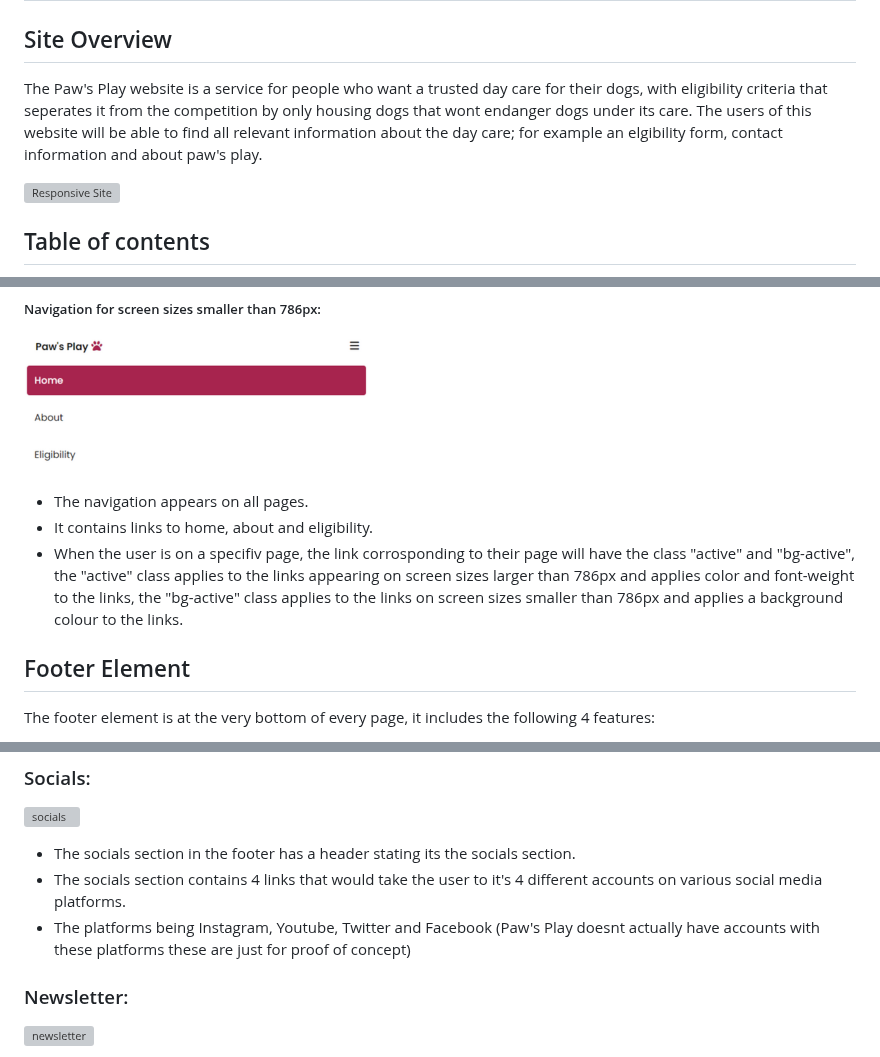
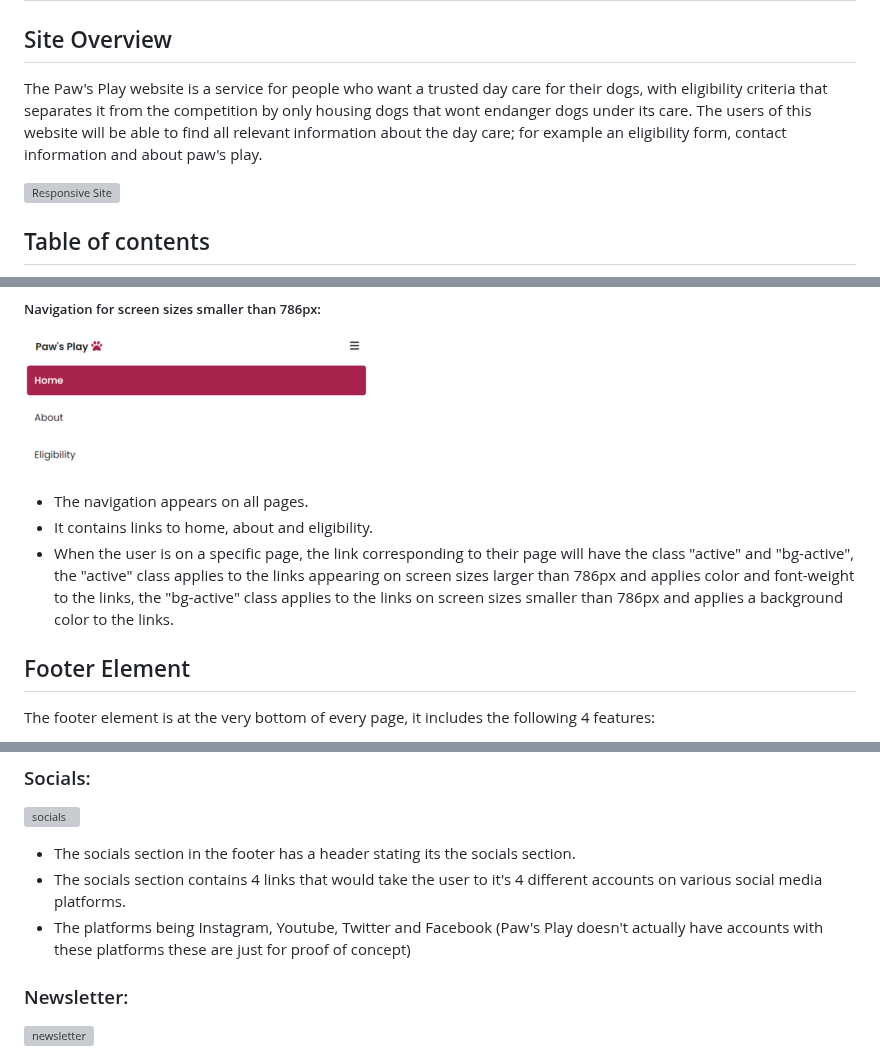
Before and after one commit to ilyasolgun11/paws-play-pp1, a Markdown page: README.md, 3 parts joined by grey strips. GitHub-like rendering; grey boxes are pictures that could not be loaded.

Commit message:
Correct spelling mistakes

```diff
--- a/README.md
+++ b/README.md
@@ -2,8 +2,8 @@
 
 ## Site Overview <a name="site-overview"></a>
 
-The Paw's Play website is a service for people who want a trusted day care for their dogs, with eligibility criteria that seperates it from the competition by only housing dogs that wont endanger dogs under its care.
-The users of this website will be able to find all relevant information about the day care; for example an elgibility form, contact information and about paw's play.
+The Paw's Play website is a service for people who want a trusted day care for their dogs, with eligibility criteria that separates it from the competition by only housing dogs that wont endanger dogs under its care.
+The users of this website will be able to find all relevant information about the day care; for example an eligibility form, contact information and about paw's play.
 
 ![Responsive Site](assets/images/readme/responsive-site.png)
 
@@ -139,7 +139,7 @@ The header element is stuck to the top of the page, Although it was a challengin
 
 - The navigation appears on all pages.
 - It contains links to home, about and eligibility.
-- When the user is on a specifiv page, the link corrosponding to their page will have the class "active" and "bg-active", the "active" class applies to the links appearing on screen sizes larger than 786px and applies color and font-weight to the links, the "bg-active" class applies to the links on screen sizes smaller than 786px and applies a background colour to the links.
+- When the user is on a specific page, the link corresponding to their page will have the class "active" and "bg-active", the "active" class applies to the links appearing on screen sizes larger than 786px and applies color and font-weight to the links, the "bg-active" class applies to the links on screen sizes smaller than 786px and applies a background color to the links.
 
 ## Footer Element <a name="footer-element"></a>
 
@@ -158,7 +158,7 @@ The footer element is at the very bottom of every page, it includes the followin
 
 - The socials section in the footer has a header stating its the socials section.
 - The socials section contains 4 links that would take the user to it's 4 different accounts on various social media platforms.
-- The platforms being Instagram, Youtube, Twitter and Facebook (Paw's Play doesnt actually have accounts with these platforms these are just for proof of concept)
+- The platforms being Instagram, Youtube, Twitter and Facebook (Paw's Play doesn't actually have accounts with these platforms these are just for proof of concept)
 
 ### Newsletter: <a name="newsletter"></a>
 
```
Also changed, not shown: other parts of README.md (+2 -2 lines).
